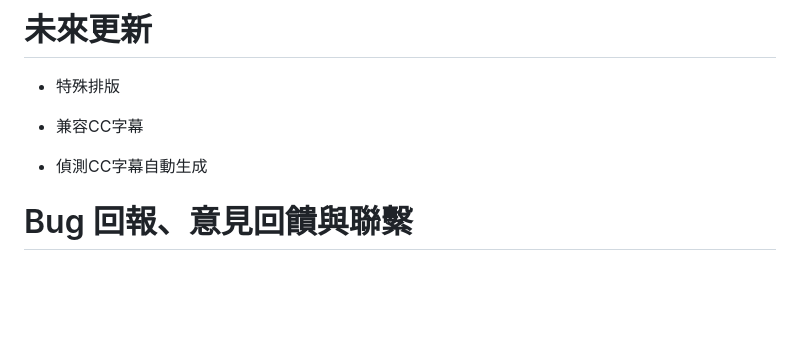
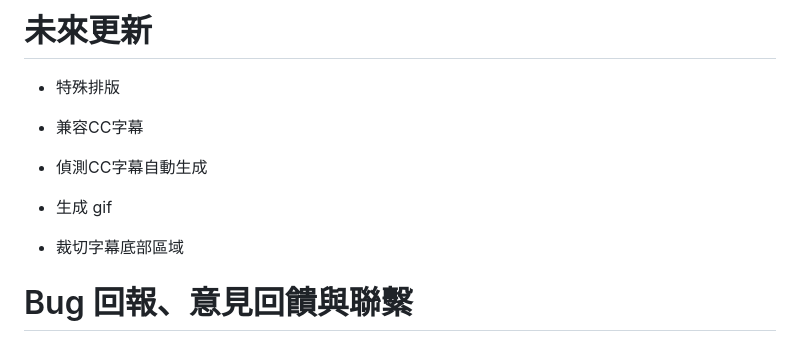
Before and after one commit to rlongdragon/Captions_Stack_Generator, a Markdown page: README.md, the part around the change. Drawn GitHub-style; blank space fills up the shorter version.

```diff
--- a/README.md
+++ b/README.md
@@ -96,6 +96,10 @@
 
 - 偵測CC字幕自動生成
 
+- 生成 gif
+
+- 裁切字幕底部區域
+
 # Bug 回報、意見回饋與聯繫
 
 本專案開發中，遇到Bug、意見回饋可不吝嗇開issus給我 :D
```
